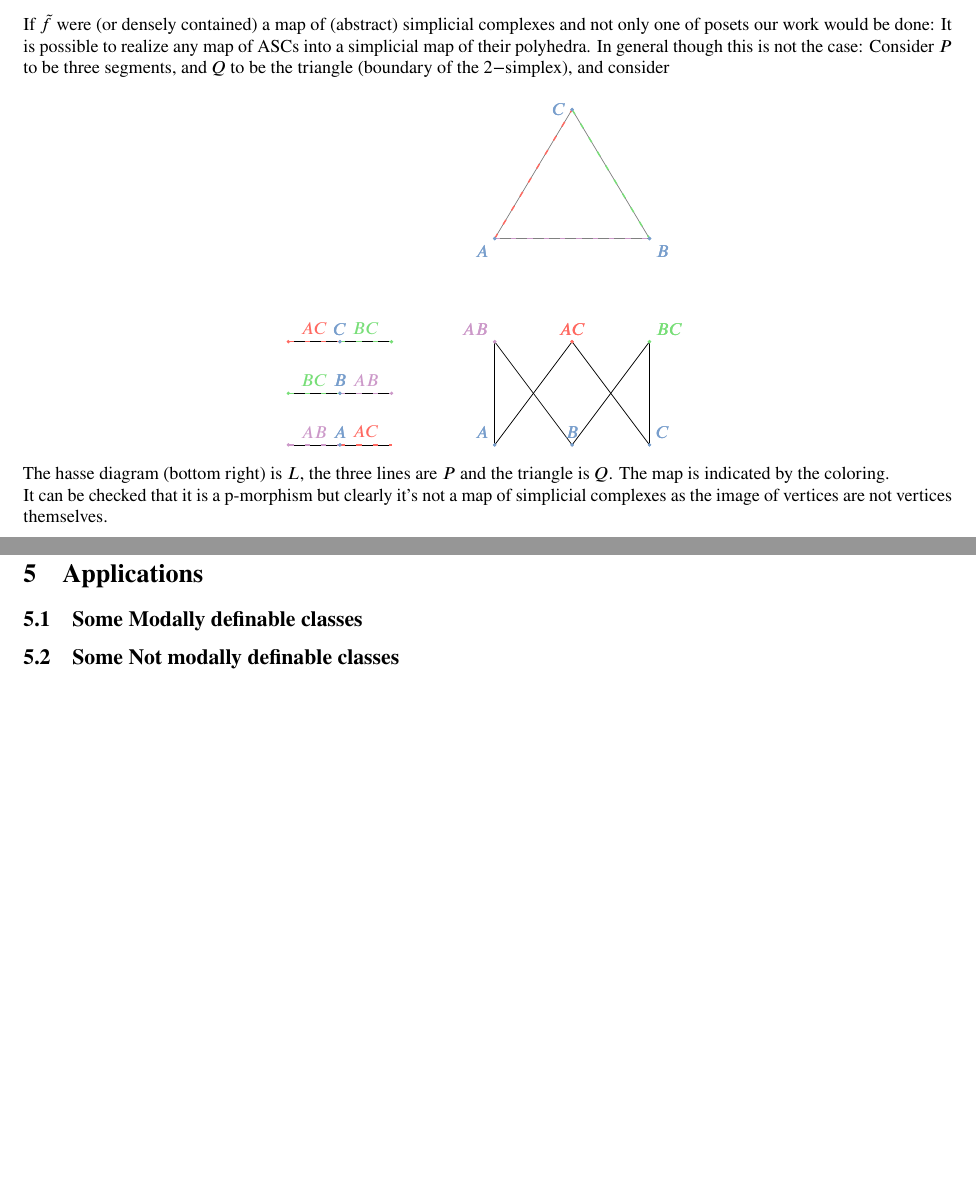
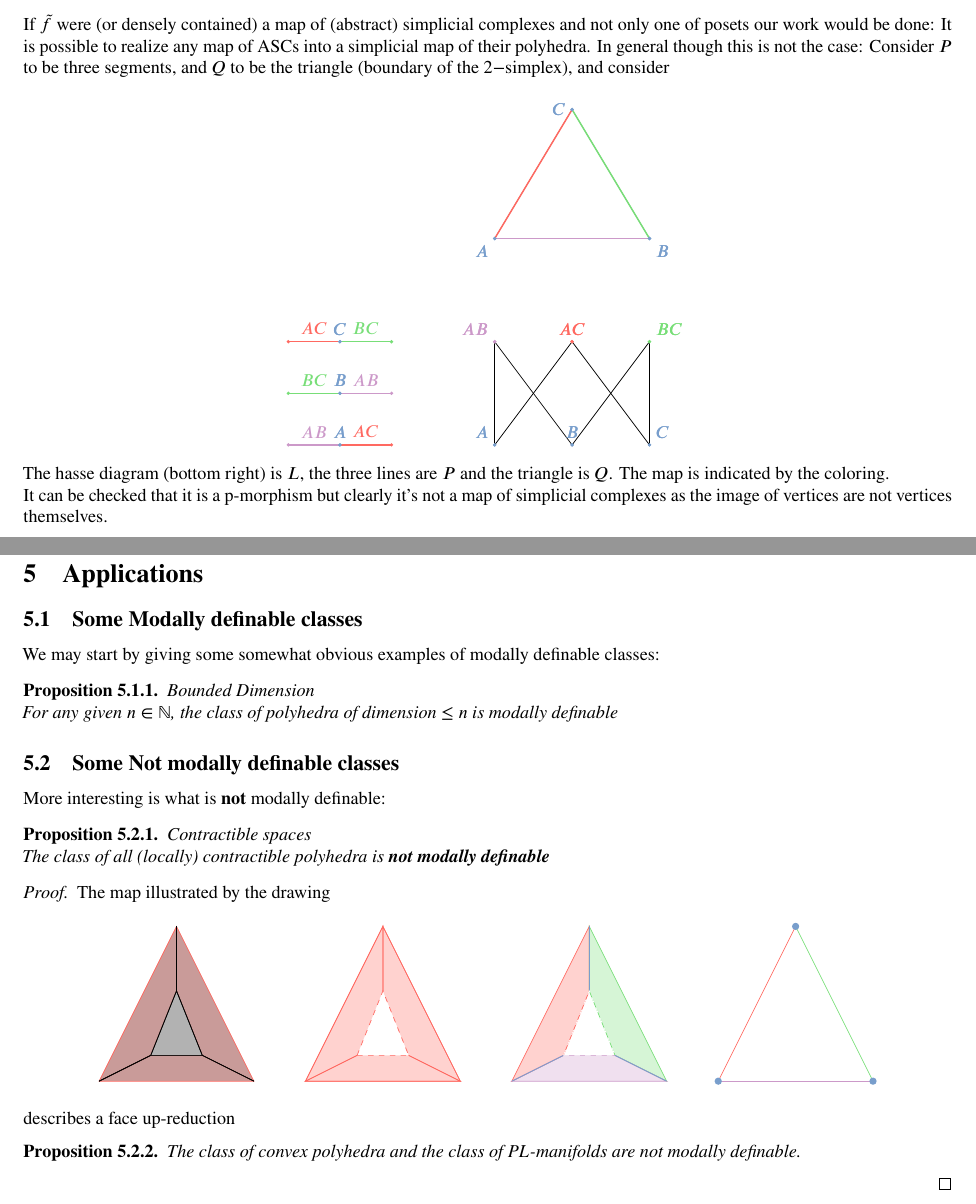
Before and after one commit to ftognetti/Expressivity_Polyhedral_Logic, a LaTeX document (main.tex, which reads Sections/4.tex, Sections/5.tex): two parts of pages 10 and 12 of 13, joined at a grey line, cut so that both start at the same text, the shorter picture padded with empty space. Compiled offline with pdfLaTeX.

Commit message:
Chapter 5 + minor fixes

```diff
--- a/Sections/4.tex
+++ b/Sections/4.tex
@@ -53,16 +53,17 @@ If $\tilde{f}$ were (or densely contained) a map of (abstract) simplicial comple
   \draw (K) -- (O);
   \draw (O) -- (N);
   \draw[gray] (P) -- (Q) -- (R) -- cycle;
-  \draw[pastelred, thick, loosely dashed] (F) -- node[above, text=pastelred, midway] {$AC$} (H);
+  \draw[pastelred, thick] (F) -- node[above, text=pastelred, midway] {$AC$} (H);
   \draw (H) -- (G);
-  \draw[pastelgreen, thick, loosely dashed] (H) -- node[above, text=pastelgreen, midway] {$BC$} (G);
-  \draw[pastelviolet, thick, loosely dashed] (I) -- node[above, text=pastelviolet, midway] {$AB$} (E);
-  \draw[pastelred, thick, loosely dashed] (C) -- node[above, text=pastelred, midway] {$AC$} (B);
-  \draw[pastelviolet, thick, loosely dashed] (A) -- node[above, text=pastelviolet, midway] {$AB$} (C);
-  \draw[pastelgreen, thick, loosely dashed] (D) -- node[above, text=pastelgreen, midway] {$BC$} (I);
-  \draw[pastelviolet,thick, loosely dashed] (P) -- (Q);
-  \draw[pastelred, thick,loosely dashed] (P) -- (R);
-  \draw[pastelgreen, thick, loosely dashed] (R) -- (Q);
+  \draw[pastelgreen, thick] (H) -- node[above, text=pastelgreen, midway] {$BC$} (G);
+  \draw[pastelviolet, thick] (I) -- node[above, text=pastelviolet, midway] {$AB$} (E);
+  \draw[pastelred, thick] (C) -- node[above, text=pastelred, midway] {$AC$} (B);
+  \draw[pastelviolet, thick] (A) -- node[above, text=pastelviolet, midway] {$AB$} (C);
+  \draw[pastelgreen, thick] (D) -- node[above, text=pastelgreen, midway] {$BC$} (I);
+  \draw[pastelviolet,thick] (P) -- (Q);
+  \draw[pastelred, thick] (P) -- (R);
+  \fill[pastelred] (B) circle (1pt);
+  \draw[pastelgreen, thick] (R) -- (Q);
   \fill[pastelviolet] (A) circle (1pt);
   \fill[pastelgreen] (D) circle (1pt);
   \fill[pastelviolet] (E) circle (1pt);
--- a/Sections/5.tex
+++ b/Sections/5.tex
@@ -1,5 +1,78 @@
-
-
 \section{Applications}
 \subsection{Some Modally definable classes}
+We may start by giving some somewhat obvious examples of modally definable classes:
+
+\begin{proposition}{Bounded Dimension}\hfill
+
+    For any given $n\in\N$, the class of polyhedra of dimension
+    $\leq n$ is modally definable
+\end{proposition}
+
 \subsection{Some Not modally definable classes}
+More interesting is what is \textbf{not} modally definable:
+
+\begin{proposition}{Contractible spaces}\hfill
+
+    The class of all (locally) contractible polyhedra is \textbf{not modally
+    definable}
+\end{proposition}
+\begin{proof}
+    The map illustrated by the drawing
+  \[\begin{tikzpicture}[scale=1]
+  % Coordinates
+  \coordinate (A) at (0.00, 0.00);
+  \coordinate (B) at (1.50, 3.00);
+  \coordinate (C) at (3.00, 0.00);
+  \coordinate (D) at (1.00, 0.50);
+  \coordinate (E) at (2.00, 0.50);
+  \coordinate (F) at (1.50, 1.75);
+  \coordinate (J) at (4.00, 0.00);
+  \coordinate (K) at (5.50, 3.00);
+  \coordinate (L) at (7.00, 0.00);
+  \coordinate (M) at (5.00, 0.50);
+  \coordinate (N) at (5.50, 1.75);
+  \coordinate (O) at (6.00, 0.50);
+  \coordinate (G) at (9.00, 0.50);
+  \coordinate (H) at (10.00, 0.50);
+  \coordinate (I) at (9.50, 1.75);
+  \coordinate (P) at (9.50, 3.00);
+  \coordinate (Q) at (8.00, 0.00);
+  \coordinate (R) at (11.00, 0.00);
+  \coordinate (S) at (12.00, 0.00);
+  \coordinate (T) at (15.00, 0.00);
+  \coordinate (U) at (13.50, 3.00);
+
+  % Drawing
+  \filldraw[pastelred, fill=black, fill opacity=0.3] (A) -- (B) -- (C) -- cycle;
+  \draw (D) -- (E) -- (F) -- cycle;
+  \draw (F) -- (B);
+  \draw (A) -- (D);
+  \draw (E) -- (C);
+  \filldraw[fill=pastelred, fill opacity=0.3] (A) -- (D) -- (F) -- (B);
+  \filldraw[fill=pastelred, fill opacity=0.3] (B) -- (F) -- (E) -- (C);
+  \filldraw[fill=pastelred, fill opacity=0.3] (C) -- (E) -- (D) -- (A);
+  \draw[pastelred] (J) -- (K) -- (L) -- cycle;
+  \draw[pastelred, dashed] (M) -- (N) -- (O) -- cycle;
+  \filldraw[pastelred, fill=pastelred, fill opacity=0.3] (M) -- (J) -- (K) -- (N);
+  \filldraw[pastelred, fill=pastelred, fill opacity=0.3] (O) -- (L) -- (K) -- (N);
+  \filldraw[pastelred, fill=pastelred, fill opacity=0.3] (G) -- (Q) -- (P) -- (I) -- cycle;
+  \filldraw[pastelred, fill=pastelred, fill opacity=0.3] (M) -- (J) -- (L) -- (O);
+  \filldraw[pastelgreen, fill=pastelgreen, fill opacity=0.3] (R) -- (H) -- (I) -- (P) -- cycle;
+  \filldraw[pastelviolet, fill=pastelviolet, fill opacity=0.3] (Q) -- (R) -- (H) -- (G) -- cycle;
+  \draw[pastelblue] (I) -- (P);
+  \draw[pastelblue] (H) -- (R);
+  \draw[pastelblue] (G) -- (Q);
+  \draw[pastelred] (S) -- (U);
+  \draw[pastelgreen] (T) -- (U);
+  \draw[pastelviolet] (S) -- (T);
+  \fill[pastelblue] (S) circle (2pt);
+  \fill[pastelblue] (T) circle (2pt);
+  \fill[pastelblue] (U) circle (2pt);
+  \draw[white,dashed] (G) -- (G) -- (H) -- (I) -- cycle;
+\end{tikzpicture}\]
+describes a face up-reduction
+
+\begin{proposition}
+    The class of convex polyhedra and the class of PL-manifolds are not modally definable.
+\end{proposition}
+\end{proof}
```
Also changed, not shown: Sections/2.tex (+3 -2 lines), main.pdf.
